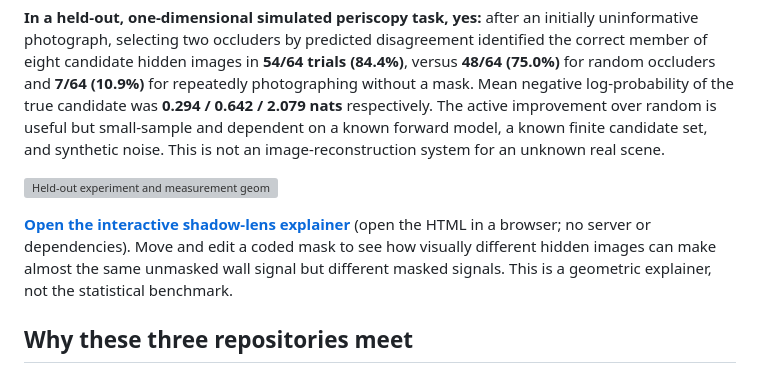
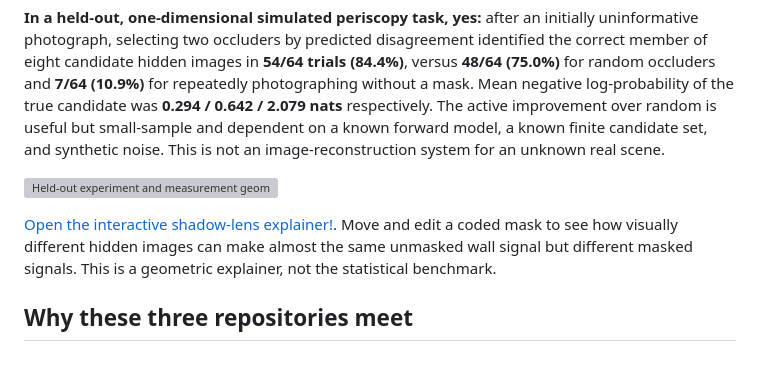
Before and after one commit to anttiluode/LensLuotainTarget, a Markdown page: README.md, the part around the change. Drawn GitHub-style; grey boxes are pictures that could not be loaded.

```diff
--- a/README.md
+++ b/README.md
@@ -6,7 +6,7 @@
 
 ![Held-out experiment and measurement geometry](results/receipt.svg)
 
-**[Open the interactive shadow-lens explainer](site/index.html)** (open the HTML in a browser; no server or dependencies). Move and edit a coded mask to see how visually different hidden images can make almost the same unmasked wall signal but different masked signals. This is a geometric explainer, not the statistical benchmark.
+[Open the interactive shadow-lens explainer!](https://anttiluode.github.io/LensLuotainTarget/site/index.html). Move and edit a coded mask to see how visually different hidden images can make almost the same unmasked wall signal but different masked signals. This is a geometric explainer, not the statistical benchmark.
 
 ## Why these three repositories meet
 
```
